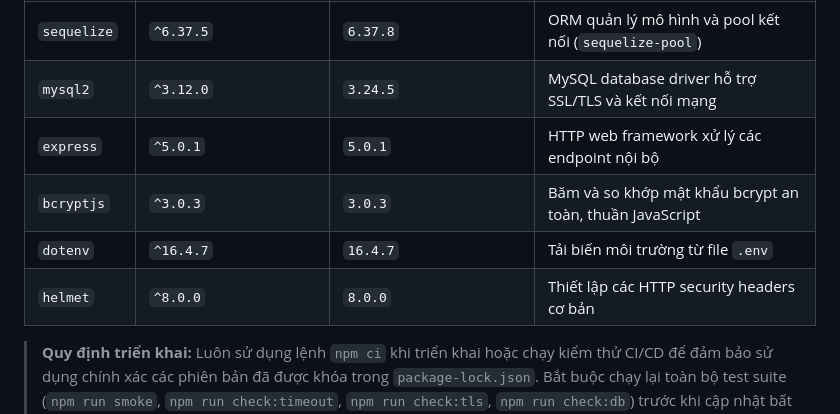
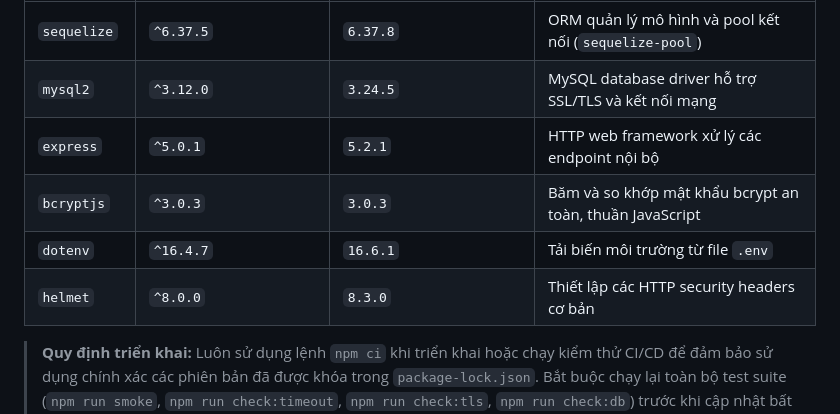
Before and after one commit to doubleD1302/nova_shop, a Markdown page: data-api/README.md, the part around the change. GitHub-like rendering.

Commit message:
docs(data-api): sửa phiên bản thư viện trong hướng dẫn
Cập nhật chính xác các phiên bản khóa trong package-lock.json: express 5.2.1, dotenv 16.6.1, helmet 8.3.0, sequelize 6.37.8, mysql2 3.24.5, bcryptjs 3.0.3.

```diff
--- a/data-api/README.md
+++ b/data-api/README.md
@@ -45,10 +45,10 @@ Hệ thống phân biệt rõ ràng giữa dải phiên bản khai báo (Depende
 |---|---|---|---|
 | `sequelize` | `^6.37.5` | `6.37.8` | ORM quản lý mô hình và pool kết nối (`sequelize-pool`) |
 | `mysql2` | `^3.12.0` | `3.24.5` | MySQL database driver hỗ trợ SSL/TLS và kết nối mạng |
-| `express` | `^5.0.1` | `5.0.1` | HTTP web framework xử lý các endpoint nội bộ |
+| `express` | `^5.0.1` | `5.2.1` | HTTP web framework xử lý các endpoint nội bộ |
 | `bcryptjs` | `^3.0.3` | `3.0.3` | Băm và so khớp mật khẩu bcrypt an toàn, thuần JavaScript |
-| `dotenv` | `^16.4.7` | `16.4.7` | Tải biến môi trường từ file `.env` |
-| `helmet` | `^8.0.0` | `8.0.0` | Thiết lập các HTTP security headers cơ bản |
+| `dotenv` | `^16.4.7` | `16.6.1` | Tải biến môi trường từ file `.env` |
+| `helmet` | `^8.0.0` | `8.3.0` | Thiết lập các HTTP security headers cơ bản |
 
 > **Quy định triển khai:** Luôn sử dụng lệnh `npm ci` khi triển khai hoặc chạy kiểm thử CI/CD để đảm bảo sử dụng chính xác các phiên bản đã được khóa trong `package-lock.json`. Bắt buộc chạy lại toàn bộ test suite (`npm run smoke`, `npm run check:timeout`, `npm run check:tls`, `npm run check:db`) trước khi cập nhật bất kỳ dependency nào.
 
```
